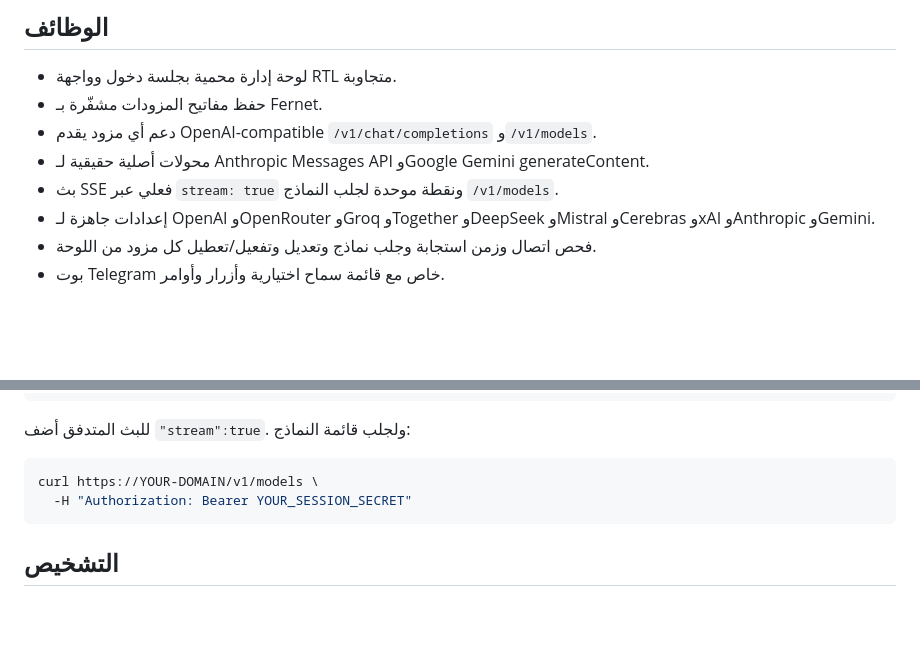
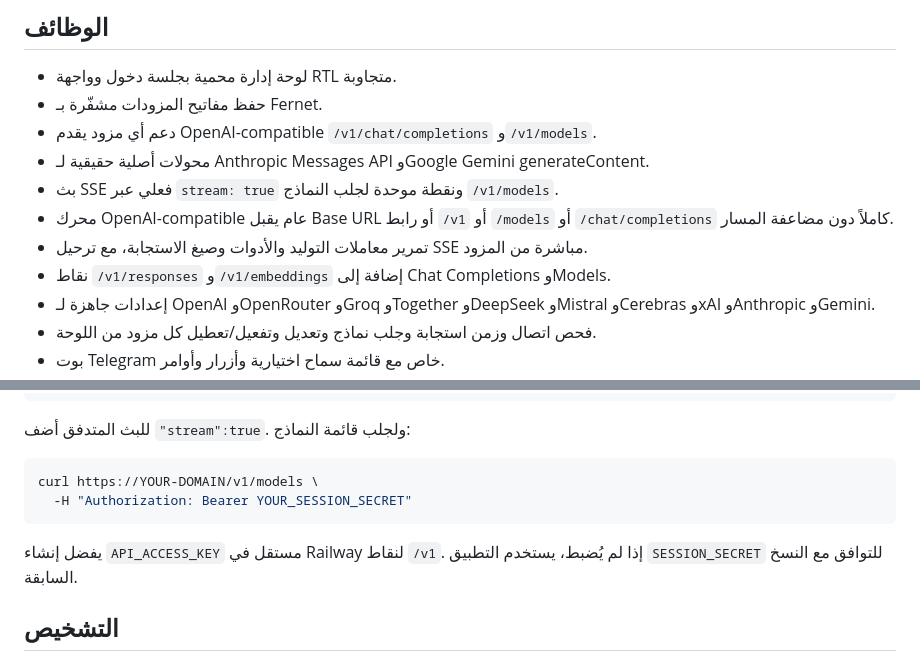
Before and after one commit to Mtzallqmy/moataz-ai-telegram-hub, a Markdown page: README.md, 2 parts joined by grey strips. GitHub-like rendering; blank space fills up the shorter version.

Commit message:
Build production OpenAI-compatible engine and streaming UI

````diff
--- a/README.md
+++ b/README.md
@@ -9,6 +9,9 @@
 - دعم أي مزود يقدم OpenAI-compatible `/v1/chat/completions` و`/v1/models`.
 - محولات أصلية حقيقية لـ Anthropic Messages API وGoogle Gemini generateContent.
 - بث SSE فعلي عبر `stream: true` ونقطة موحدة لجلب النماذج `/v1/models`.
+- محرك OpenAI-compatible عام يقبل Base URL أو رابط `/v1` أو `/models` أو `/chat/completions` كاملاً دون مضاعفة المسار.
+- تمرير معاملات التوليد والأدوات وصيغ الاستجابة، مع ترحيل SSE مباشرة من المزود.
+- نقاط `/v1/responses` و`/v1/embeddings` إضافة إلى Chat Completions وModels.
 - إعدادات جاهزة لـ OpenAI وOpenRouter وGroq وTogether وDeepSeek وMistral وCerebras وxAI وAnthropic وGemini.
 - فحص اتصال وزمن استجابة وجلب نماذج وتعديل وتفعيل/تعطيل كل مزود من اللوحة.
 - بوت Telegram خاص مع قائمة سماح اختيارية وأزرار وأوامر.
@@ -69,6 +72,8 @@ curl https://YOUR-DOMAIN/v1/models \
   -H "Authorization: Bearer YOUR_SESSION_SECRET"
 ```
 
+يفضل إنشاء `API_ACCESS_KEY` مستقل في Railway لنقاط `/v1`. إذا لم يُضبط، يستخدم التطبيق `SESSION_SECRET` للتوافق مع النسخ السابقة.
+
 ## التشخيص
 
 من لوحة التحكم استخدم «فحص النظام» لاختبار قاعدة البيانات ومساحة الملفات والرابط وإعدادات Telegram والأمان. الأخطاء غير المتوقعة تعرض رقم تتبع بدلاً من صفحة بيضاء، ويُحفظ التفصيل في سجل الأحداث.
````
